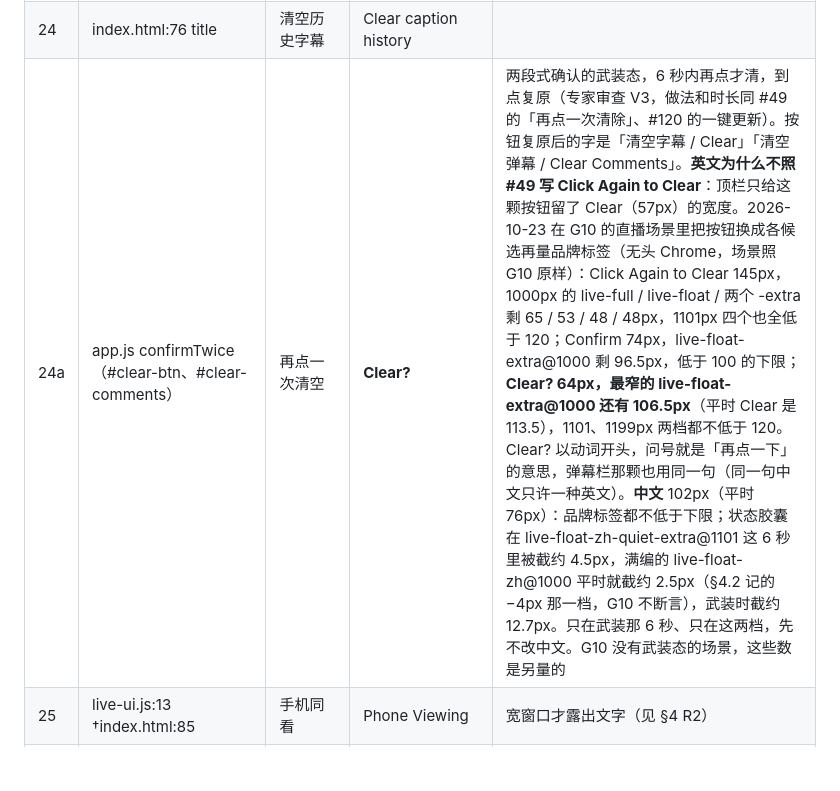
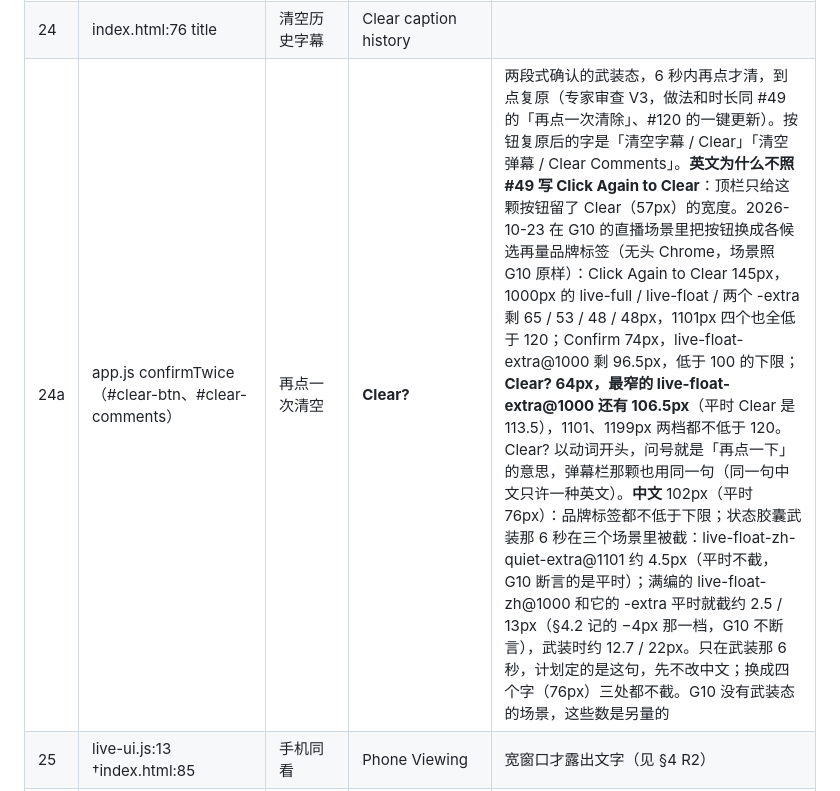
Before and after one commit to EM917/tiktok-live-translator, a Markdown page: docs/i18n-style.md, the part around the change. Rendered like a GitHub page; blank space fills up the shorter version.

Commit message:
List all three scenarios where the Chinese armed label cuts the status pill
The style guide row for the two-click confirm named two scenarios. The full
Chinese scenario with the extra caption language is cut at rest already and
is cut further while the button is armed, so name it too, with its numbers.

Co-Authored-By: Claude Opus 5.5 <noreply@anthropic.com>

```diff
--- a/docs/i18n-style.md
+++ b/docs/i18n-style.md
@@ -456,7 +456,7 @@ because / likely / maybe / probably。`pending`（命中的词条还没经业务
 | 22 | index.html:68–70 | 字幕字号（title / aria） | Caption size | |
 | 23 | index.html:76 | 清空字幕 | **Clear** | 76 → 56。“Clear Captions” 要 114，放不下，见 §4 |
 | 24 | index.html:76 title | 清空历史字幕 | Clear caption history | |
-| 24a | app.js confirmTwice（#clear-btn、#clear-comments） | 再点一次清空 | **Clear?** | 两段式确认的武装态，6 秒内再点才清，到点复原（专家审查 V3，做法和时长同 #49 的「再点一次清除」、#120 的一键更新）。按钮复原后的字是「清空字幕 / Clear」「清空弹幕 / Clear Comments」。**英文为什么不照 #49 写 Click Again to Clear**：顶栏只给这颗按钮留了 Clear（57px）的宽度。2026-10-23 在 G10 的直播场景里把按钮换成各候选再量品牌标签（无头 Chrome，场景照 G10 原样）：Click Again to Clear 145px，1000px 的 live-full / live-float / 两个 -extra 剩 65 / 53 / 48 / 48px，1101px 四个也全低于 120；Confirm 74px，live-float-extra@1000 剩 96.5px，低于 100 的下限；**Clear? 64px，最窄的 live-float-extra@1000 还有 106.5px**（平时 Clear 是 113.5），1101、1199px 两档都不低于 120。Clear? 以动词开头，问号就是「再点一下」的意思，弹幕栏那颗也用同一句（同一句中文只许一种英文）。**中文** 102px（平时 76px）：品牌标签都不低于下限；状态胶囊在 live-float-zh-quiet-extra@1101 这 6 秒里被截约 4.5px，满编的 live-float-zh@1000 平时就截约 2.5px（§4.2 记的 −4px 那一档，G10 不断言），武装时截约 12.7px。只在武装那 6 秒、只在这两档，先不改中文。G10 没有武装态的场景，这些数是另量的 |
+| 24a | app.js confirmTwice（#clear-btn、#clear-comments） | 再点一次清空 | **Clear?** | 两段式确认的武装态，6 秒内再点才清，到点复原（专家审查 V3，做法和时长同 #49 的「再点一次清除」、#120 的一键更新）。按钮复原后的字是「清空字幕 / Clear」「清空弹幕 / Clear Comments」。**英文为什么不照 #49 写 Click Again to Clear**：顶栏只给这颗按钮留了 Clear（57px）的宽度。2026-10-23 在 G10 的直播场景里把按钮换成各候选再量品牌标签（无头 Chrome，场景照 G10 原样）：Click Again to Clear 145px，1000px 的 live-full / live-float / 两个 -extra 剩 65 / 53 / 48 / 48px，1101px 四个也全低于 120；Confirm 74px，live-float-extra@1000 剩 96.5px，低于 100 的下限；**Clear? 64px，最窄的 live-float-extra@1000 还有 106.5px**（平时 Clear 是 113.5），1101、1199px 两档都不低于 120。Clear? 以动词开头，问号就是「再点一下」的意思，弹幕栏那颗也用同一句（同一句中文只许一种英文）。**中文** 102px（平时 76px）：品牌标签都不低于下限；状态胶囊武装那 6 秒在三个场景里被截：live-float-zh-quiet-extra@1101 约 4.5px（平时不截，G10 断言的是平时）；满编的 live-float-zh@1000 和它的 -extra 平时就截约 2.5 / 13px（§4.2 记的 −4px 那一档，G10 不断言），武装时约 12.7 / 22px。只在武装那 6 秒，计划定的是这句，先不改中文；换成四个字（76px）三处都不截。G10 没有武装态的场景，这些数是另量的 |
 | 25 | live-ui.js:13 †index.html:85 | 手机同看 | Phone Viewing | 宽窗口才露出文字（见 §4 R2） |
 | 26 | live-ui.js:15 | 手机同看 · 已打开 | Phone Viewing · On | |
 | 27 | live-ui.js:16 | 手机同看 · {n} 人 | Phone Viewing · {n} | aria-label 写 “Phone Viewing, {n} watching” |
```
